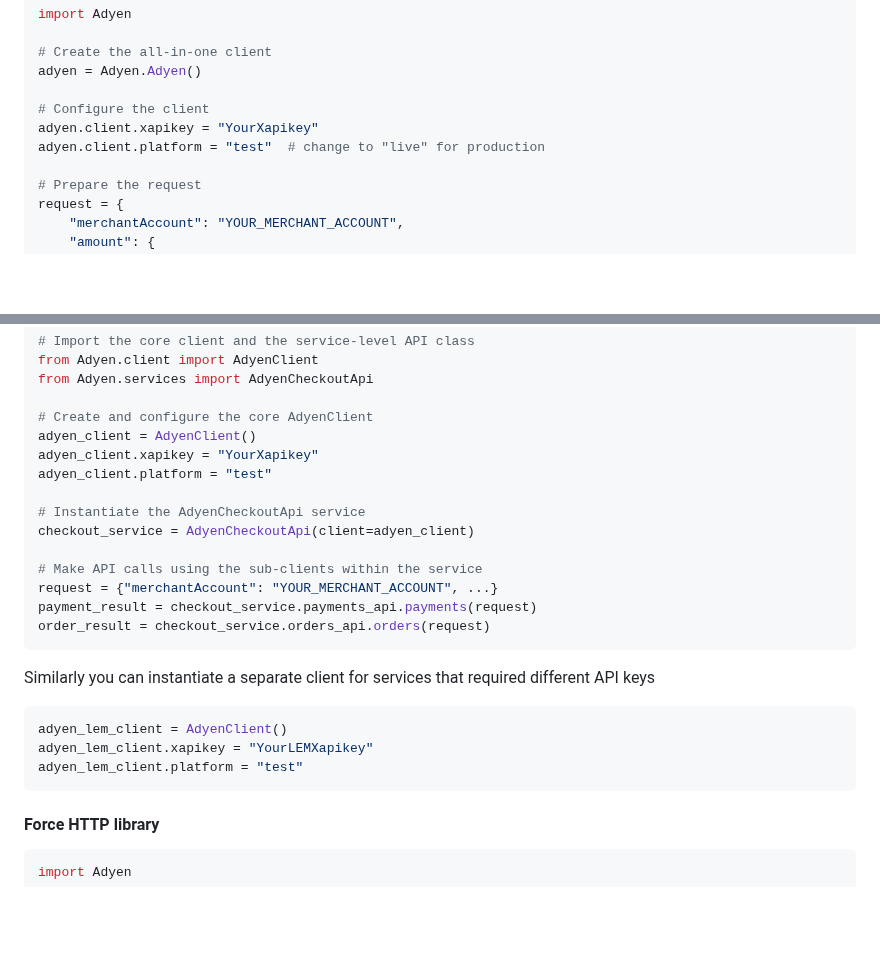
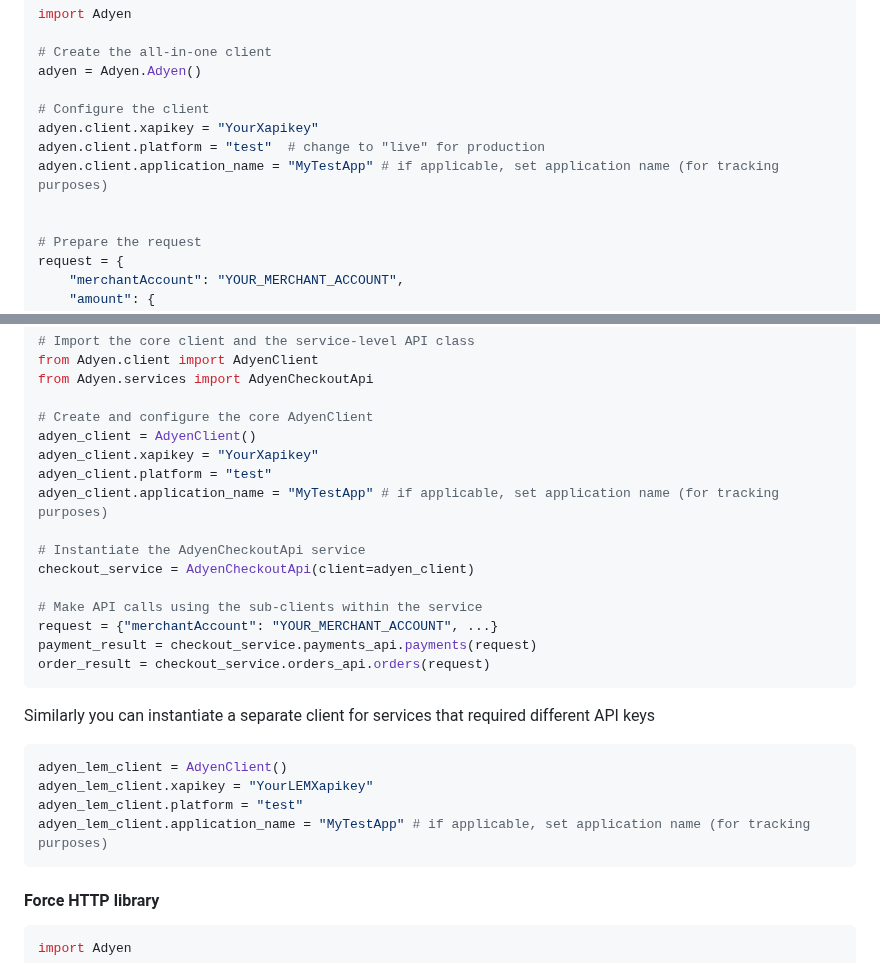
Before and after one commit to Adyen/adyen-python-api-library, a Markdown page: README.md, 2 parts joined by grey strips. Rendered like a GitHub page; blank space fills up the shorter version.

Commit message:
Add example for using application_name

```diff
--- a/README.md
+++ b/README.md
@@ -73,6 +73,8 @@ adyen = Adyen.Adyen()
 # Configure the client
 adyen.client.xapikey = "YourXapikey"
 adyen.client.platform = "test"  # change to "live" for production
+adyen.client.application_name = "MyTestApp" # if applicable, set application name (for tracking purposes)
+
 
 # Prepare the request
 request = {
@@ -109,6 +111,7 @@ from Adyen.services import AdyenCheckoutApi
 adyen_client = AdyenClient()
 adyen_client.xapikey = "YourXapikey"
 adyen_client.platform = "test"
+adyen_client.application_name = "MyTestApp" # if applicable, set application name (for tracking purposes)
 
 # Instantiate the AdyenCheckoutApi service
 checkout_service = AdyenCheckoutApi(client=adyen_client)
@@ -125,6 +128,7 @@ Similarly you can instantiate a separate client for services that required diffe
 adyen_lem_client = AdyenClient()
 adyen_lem_client.xapikey = "YourLEMXapikey"
 adyen_lem_client.platform = "test"
+adyen_lem_client.application_name = "MyTestApp" # if applicable, set application name (for tracking purposes)
 ~~~~
 
 #### Force HTTP library
```
